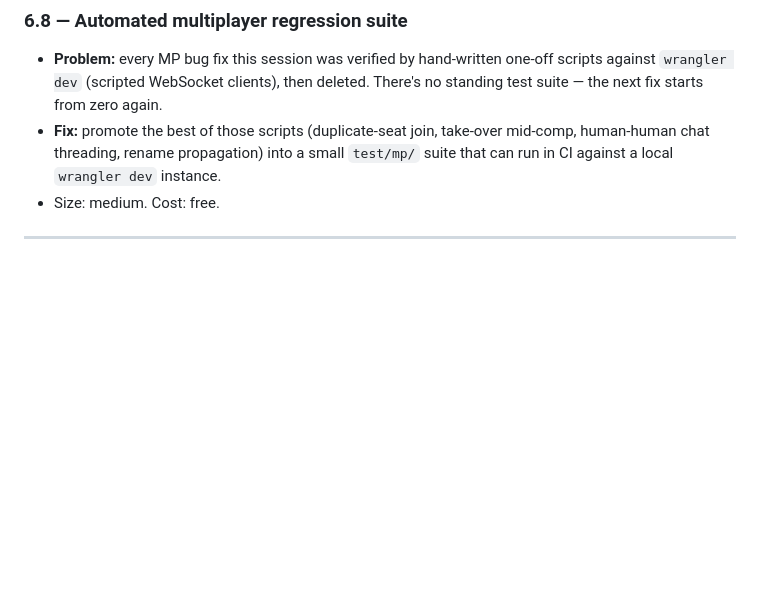
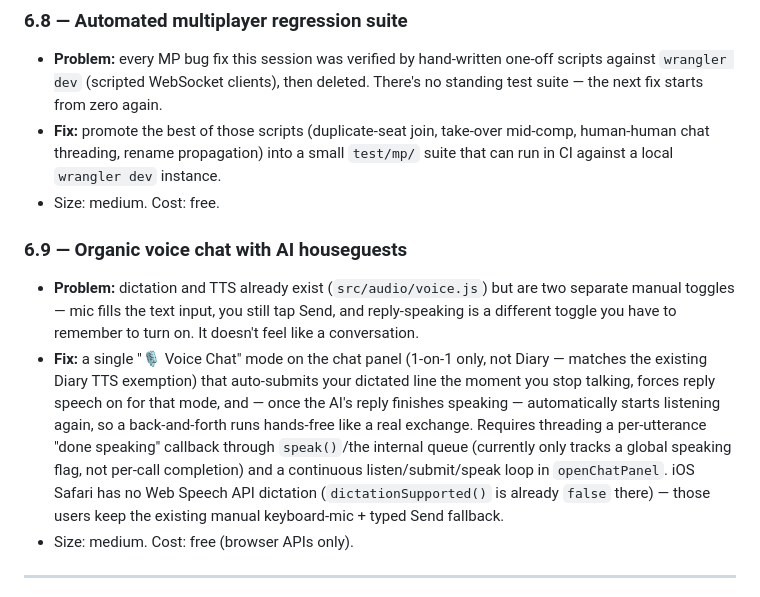
Before and after one commit to skeyd87-rgb/bb-jury-house, a Markdown page: docs/specs/2026-07-06-roadmap-phase-6.md, the part around the change. GitHub-like rendering; blank space fills up the shorter version.

Commit message:
Roadmap: add 6.9 organic voice chat with AI houseguests
Dictation and TTS already exist as separate manual toggles; this
scopes what a real hands-free voice-conversation mode would take —
auto-submit on dictation end, forced reply speech, and an
auto-relisten loop once the AI finishes speaking.

Co-Authored-By: Claude Sonnet 5 <noreply@anthropic.com>

```diff
--- a/docs/specs/2026-07-06-roadmap-phase-6.md
+++ b/docs/specs/2026-07-06-roadmap-phase-6.md
@@ -73,6 +73,20 @@ committed plan — pick items freely, any order.
   local `wrangler dev` instance.
 - Size: medium. Cost: free.
 
+### 6.9 — Organic voice chat with AI houseguests
+- **Problem:** dictation and TTS already exist (`src/audio/voice.js`) but are two separate manual
+  toggles — mic fills the text input, you still tap Send, and reply-speaking is a different toggle
+  you have to remember to turn on. It doesn't feel like a conversation.
+- **Fix:** a single "🎙️ Voice Chat" mode on the chat panel (1-on-1 only, not Diary — matches the
+  existing Diary TTS exemption) that auto-submits your dictated line the moment you stop talking,
+  forces reply speech on for that mode, and — once the AI's reply finishes speaking — automatically
+  starts listening again, so a back-and-forth runs hands-free like a real exchange. Requires
+  threading a per-utterance "done speaking" callback through `speak()`/the internal queue (currently
+  only tracks a global speaking flag, not per-call completion) and a continuous listen/submit/speak
+  loop in `openChatPanel`. iOS Safari has no Web Speech API dictation (`dictationSupported()` is
+  already `false` there) — those users keep the existing manual keyboard-mic + typed Send fallback.
+- Size: medium. Cost: free (browser APIs only).
+
 ---
 
 No suggested build order — these are independent of each other. 6.1 is trivial and worth doing
```
